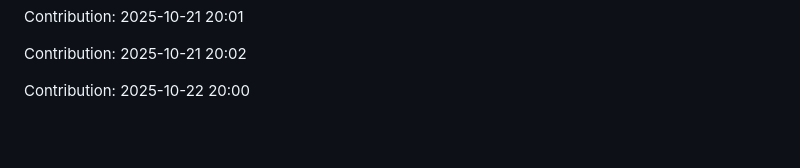
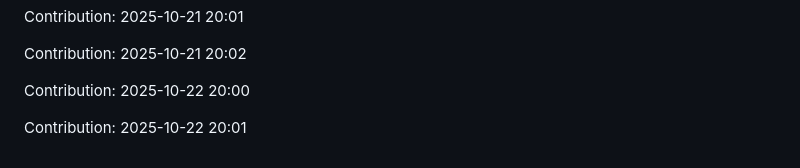
Before and after one commit to iKnowLab-Projects/IITP_AGI_STT, a Markdown page: README.md, the part around the change. Drawn GitHub-style; blank space fills up the shorter version.

Commit message:
"Contribution: 2025-10-22 20:01"

```diff
--- a/README.md
+++ b/README.md
@@ -377,3 +377,5 @@ Contribution: 2025-10-21 20:01
 Contribution: 2025-10-21 20:02
 
 Contribution: 2025-10-22 20:00
+
+Contribution: 2025-10-22 20:01
```
